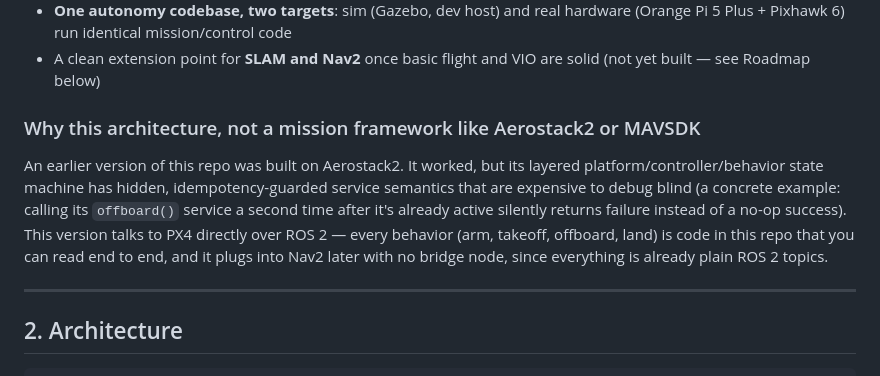
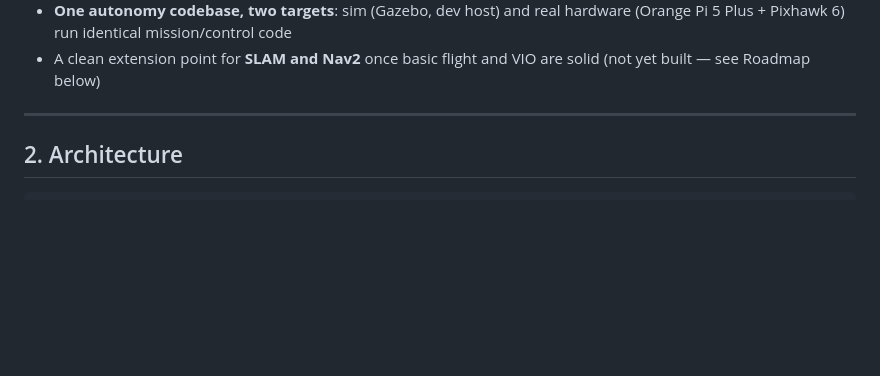
Before and after one commit to abhishekbera86/gps-denied-drone, a Markdown page: README.md, the part around the change. GitHub-like rendering; blank space fills up the shorter version.

Commit message:
docs: trim README architecture rationale section

```diff
--- a/README.md
+++ b/README.md
@@ -29,18 +29,6 @@ machine. All of it lives in containers.
   hardware (Orange Pi 5 Plus + Pixhawk 6) run identical mission/control code
 - A clean extension point for **SLAM and Nav2** once basic flight and VIO are
   solid (not yet built — see Roadmap below)
-
-### Why this architecture, not a mission framework like Aerostack2 or MAVSDK
-
-An earlier version of this repo was built on Aerostack2. It worked, but its
-layered platform/controller/behavior state machine has hidden,
-idempotency-guarded service semantics that are expensive to debug blind (a
-concrete example: calling its `offboard()` service a second time after it's
-already active silently returns failure instead of a no-op success). This
-version talks to PX4 directly over ROS 2 — every behavior (arm, takeoff,
-offboard, land) is code in this repo that you can read end to end, and it
-plugs into Nav2 later with no bridge node, since everything is already plain
-ROS 2 topics.
 
 ---
 
```
